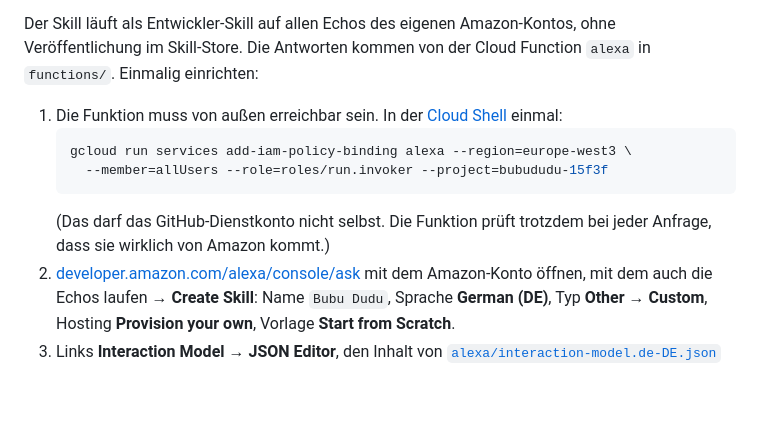
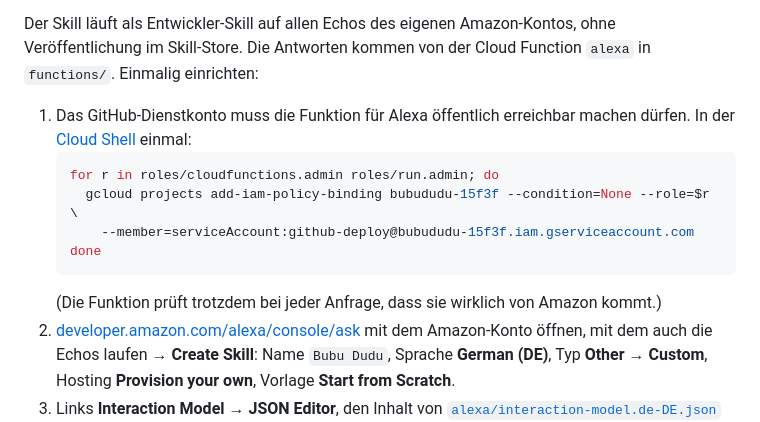
Before and after one commit to TEE800/bubududu, a Markdown page: README.md, the part around the change. Rendered like a GitHub page; blank space fills up the shorter version.

Commit message:
README: Rechte für die Alexa-Funktion im Deploy-Dienstkonto (#20)
Claude-Session: https://claude.ai/code/session_01WGE5cXdYrwowzzwRoa5qBa

Co-authored-by: Claude <noreply@anthropic.com>

````diff
--- a/README.md
+++ b/README.md
@@ -93,14 +93,15 @@ Der Skill läuft als Entwickler-Skill auf allen Echos des eigenen Amazon-Kontos,
 Veröffentlichung im Skill-Store. Die Antworten kommen von der Cloud Function `alexa` in `functions/`.
 Einmalig einrichten:
 
-1. Die Funktion muss von außen erreichbar sein. In der
+1. Das GitHub-Dienstkonto muss die Funktion für Alexa öffentlich erreichbar machen dürfen. In der
    [Cloud Shell](https://console.cloud.google.com/?cloudshell=true&project=bubududu-15f3f) einmal:
    ```sh
-   gcloud run services add-iam-policy-binding alexa --region=europe-west3 \
-     --member=allUsers --role=roles/run.invoker --project=bubududu-15f3f
+   for r in roles/cloudfunctions.admin roles/run.admin; do
+     gcloud projects add-iam-policy-binding bubududu-15f3f --condition=None --role=$r \
+       --member=serviceAccount:github-deploy@bubududu-15f3f.iam.gserviceaccount.com
+   done
    ```
-   (Das darf das GitHub-Dienstkonto nicht selbst. Die Funktion prüft trotzdem bei jeder Anfrage,
-   dass sie wirklich von Amazon kommt.)
+   (Die Funktion prüft trotzdem bei jeder Anfrage, dass sie wirklich von Amazon kommt.)
 2. [developer.amazon.com/alexa/console/ask](https://developer.amazon.com/alexa/console/ask) mit dem
    Amazon-Konto öffnen, mit dem auch die Echos laufen → **Create Skill**: Name `Bubu Dudu`,
    Sprache **German (DE)**, Typ **Other → Custom**, Hosting **Provision your own**, Vorlage **Start from Scratch**.
````
